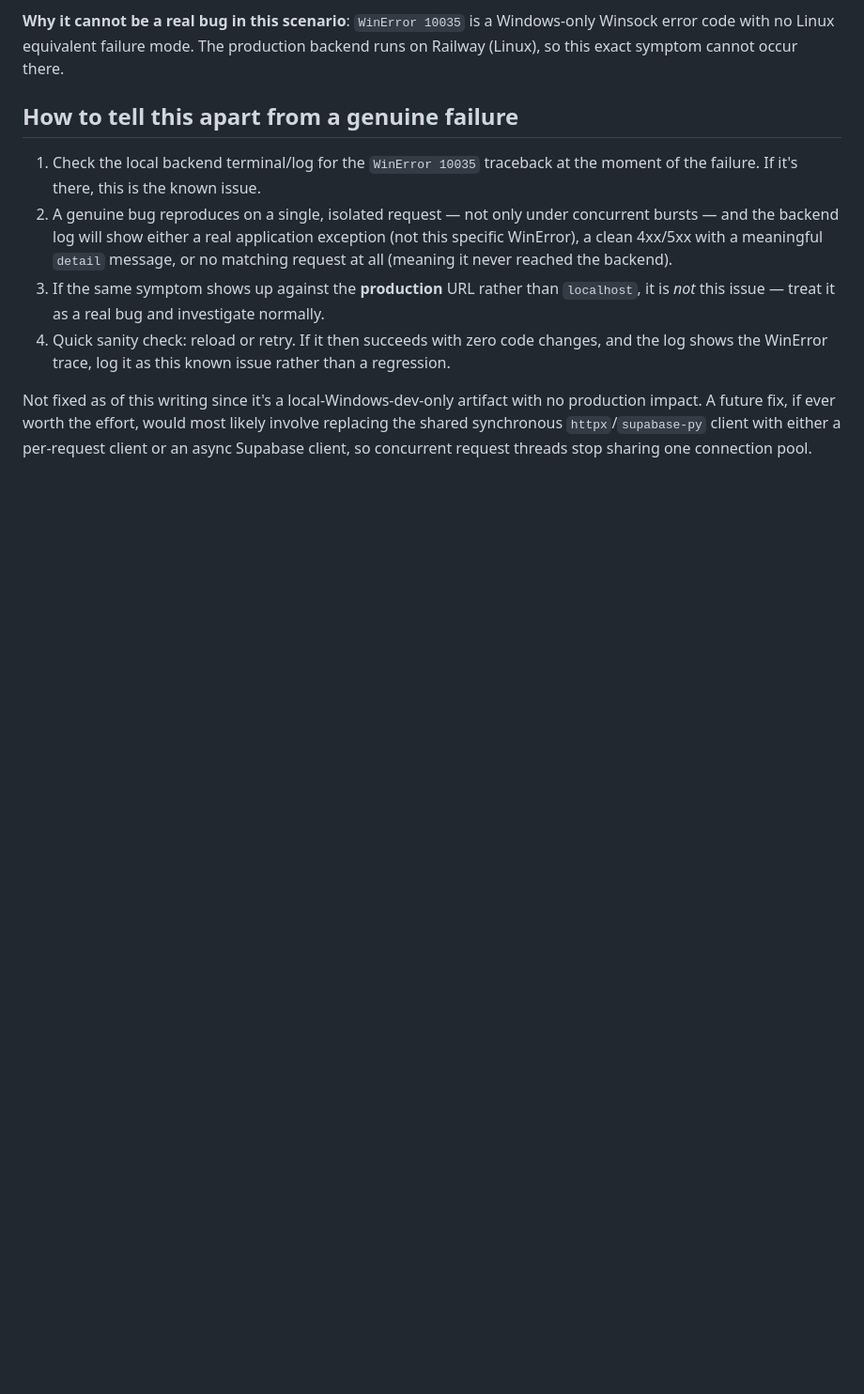
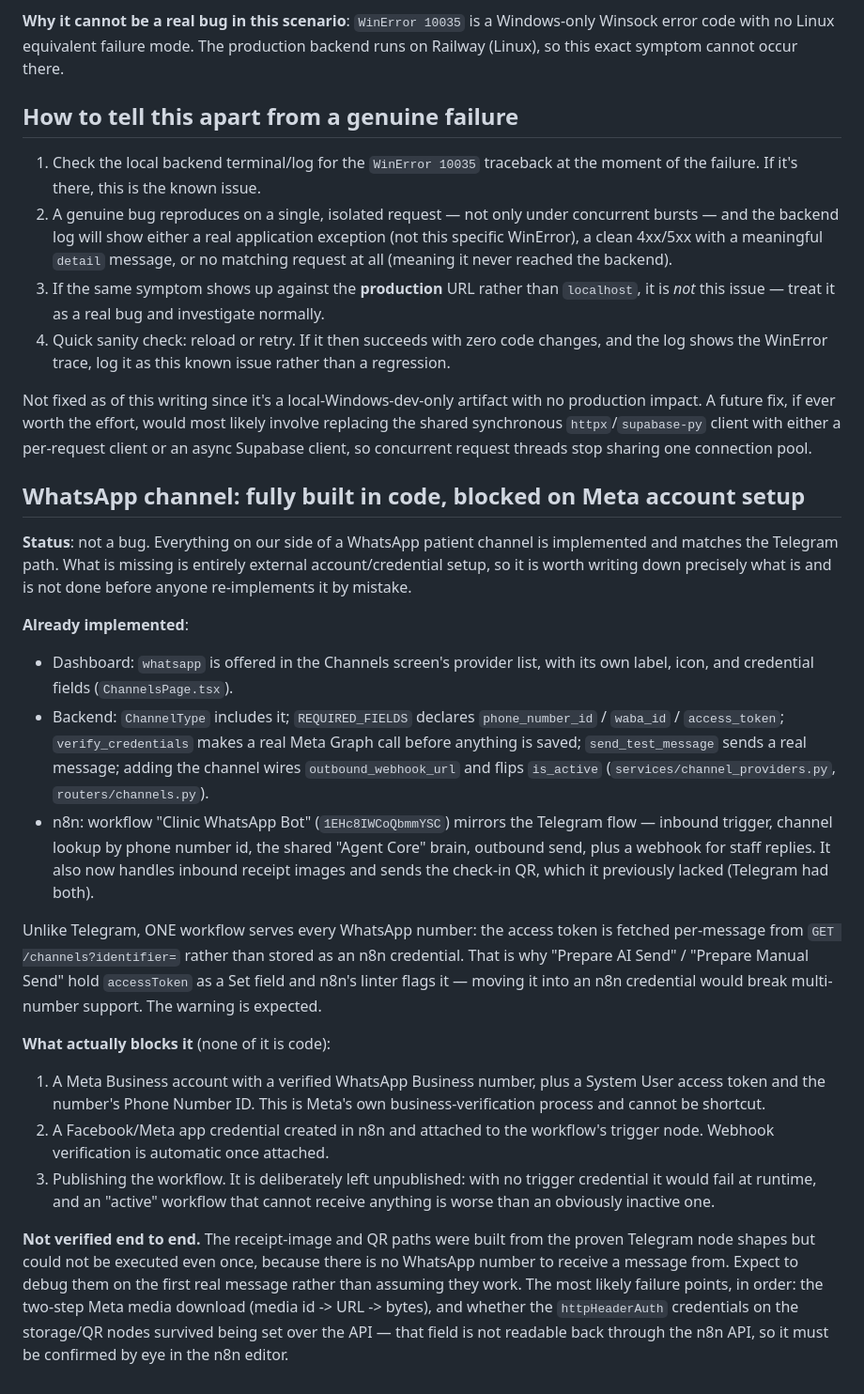
Before and after one commit to mohammed4122002/pluto-, a Markdown page: docs/known-issues.md, the part around the change. Shown at 94% size. Rendered like a GitHub page; blank space fills up the shorter version.

Commit message:
Document what actually blocks the WhatsApp channel
WhatsApp reads as unsupported -- an old dashboard note said so, and the
n8n workflow sits unpublished -- but the code is complete and matches the
Telegram path: provider fields in the UI, real Meta Graph credential
verification, real sending, and a workflow wired to the same shared Agent
Core. What blocks it is entirely external: a verified Meta Business number,
an app credential attached to the trigger, and publishing.

Written down because the next person to look is likely to re-implement
something that already exists, or to "fix" the linter warning about
accessToken living in a Set node -- which is deliberate, since one shared
workflow serves every number by fetching each channel's token per message
rather than storing one in n8n.

Also records that the receipt-image and QR paths added to that workflow have
never executed (no number to receive from), and that credentials set over
the n8n API can't be read back, so both need confirming by eye.

```diff
--- a/docs/known-issues.md
+++ b/docs/known-issues.md
@@ -66,3 +66,51 @@ with no production impact. A future fix, if ever worth the effort, would
 most likely involve replacing the shared synchronous `httpx`/`supabase-py`
 client with either a per-request client or an async Supabase client, so
 concurrent request threads stop sharing one connection pool.
+
+## WhatsApp channel: fully built in code, blocked on Meta account setup
+
+**Status**: not a bug. Everything on our side of a WhatsApp patient channel is
+implemented and matches the Telegram path. What is missing is entirely
+external account/credential setup, so it is worth writing down precisely
+what is and is not done before anyone re-implements it by mistake.
+
+**Already implemented**:
+
+- Dashboard: `whatsapp` is offered in the Channels screen's provider list,
+  with its own label, icon, and credential fields (`ChannelsPage.tsx`).
+- Backend: `ChannelType` includes it; `REQUIRED_FIELDS` declares
+  `phone_number_id` / `waba_id` / `access_token`; `verify_credentials` makes a
+  real Meta Graph call before anything is saved; `send_test_message` sends a
+  real message; adding the channel wires `outbound_webhook_url` and flips
+  `is_active` (`services/channel_providers.py`, `routers/channels.py`).
+- n8n: workflow "Clinic WhatsApp Bot" (`1EHc8IWCoQbmmYSC`) mirrors the
+  Telegram flow — inbound trigger, channel lookup by phone number id, the
+  shared "Agent Core" brain, outbound send, plus a webhook for staff replies.
+  It also now handles inbound receipt images and sends the check-in QR, which
+  it previously lacked (Telegram had both).
+
+Unlike Telegram, ONE workflow serves every WhatsApp number: the access token
+is fetched per-message from `GET /channels?identifier=` rather than stored as
+an n8n credential. That is why "Prepare AI Send" / "Prepare Manual Send" hold
+`accessToken` as a Set field and n8n's linter flags it — moving it into an
+n8n credential would break multi-number support. The warning is expected.
+
+**What actually blocks it** (none of it is code):
+
+1. A Meta Business account with a verified WhatsApp Business number, plus a
+   System User access token and the number's Phone Number ID. This is Meta's
+   own business-verification process and cannot be shortcut.
+2. A Facebook/Meta app credential created in n8n and attached to the
+   workflow's trigger node. Webhook verification is automatic once attached.
+3. Publishing the workflow. It is deliberately left unpublished: with no
+   trigger credential it would fail at runtime, and an "active" workflow that
+   cannot receive anything is worse than an obviously inactive one.
+
+**Not verified end to end.** The receipt-image and QR paths were built from
+the proven Telegram node shapes but could not be executed even once, because
+there is no WhatsApp number to receive a message from. Expect to debug them
+on the first real message rather than assuming they work. The most likely
+failure points, in order: the two-step Meta media download (media id -> URL
+-> bytes), and whether the `httpHeaderAuth` credentials on the storage/QR
+nodes survived being set over the API — that field is not readable back
+through the n8n API, so it must be confirmed by eye in the n8n editor.
```
